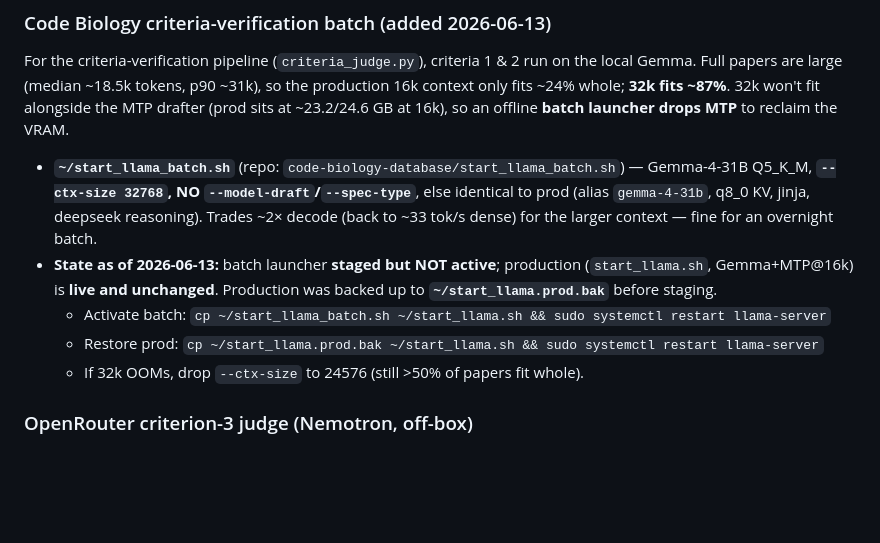
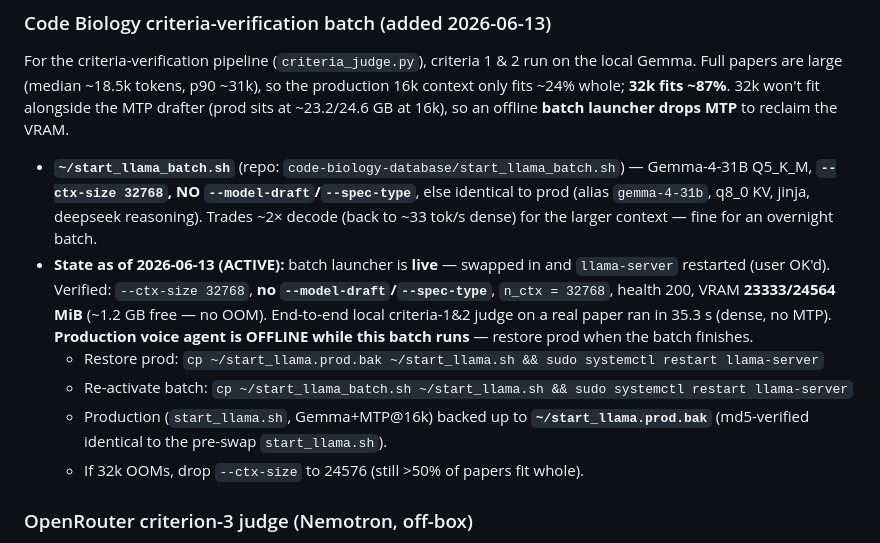
Before and after one commit to gjmulder/code-biology-database, a Markdown page: environment_notes.md, the part around the change. Rendered like a GitHub page; blank space fills up the shorter version.

Commit message:
Activate 32k batch launcher on asushimu; record live state
Swapped Gemma-4-31B to the 32k no-MTP batch launcher and restarted
llama-server (user-approved). Verified ctx 32768, VRAM 23333/24564 MiB
(no OOM), health 200, and a real local criteria-1&2 judge end-to-end
(35.3s). Production voice agent is offline for the batch; restore path
documented.

Co-Authored-By: Claude Opus 4.8 <noreply@anthropic.com>

```diff
--- a/environment_notes.md
+++ b/environment_notes.md
@@ -58,11 +58,16 @@ alongside the MTP drafter (prod sits at ~23.2/24.6 GB at 16k), so an offline
   else identical to prod (alias `gemma-4-31b`, q8_0 KV, jinja, deepseek reasoning).
   Trades ~2× decode (back to ~33 tok/s dense) for the larger context — fine for an
   overnight batch.
-- **State as of 2026-06-13:** batch launcher **staged but NOT active**; production
-  (`start_llama.sh`, Gemma+MTP@16k) is **live and unchanged**. Production was
-  backed up to **`~/start_llama.prod.bak`** before staging.
-  - Activate batch: `cp ~/start_llama_batch.sh ~/start_llama.sh && sudo systemctl restart llama-server`
+- **State as of 2026-06-13 (ACTIVE):** batch launcher is **live** — swapped in and
+  `llama-server` restarted (user OK'd). Verified: `--ctx-size 32768`, **no
+  `--model-draft`/`--spec-type`**, `n_ctx = 32768`, health 200, VRAM **23333/24564
+  MiB** (~1.2 GB free — no OOM). End-to-end local criteria-1&2 judge on a real paper
+  ran in 35.3 s (dense, no MTP). **Production voice agent is OFFLINE while this batch
+  runs** — restore prod when the batch finishes.
   - Restore prod:  `cp ~/start_llama.prod.bak ~/start_llama.sh && sudo systemctl restart llama-server`
+  - Re-activate batch: `cp ~/start_llama_batch.sh ~/start_llama.sh && sudo systemctl restart llama-server`
+  - Production (`start_llama.sh`, Gemma+MTP@16k) backed up to **`~/start_llama.prod.bak`**
+    (md5-verified identical to the pre-swap `start_llama.sh`).
   - If 32k OOMs, drop `--ctx-size` to 24576 (still >50% of papers fit whole).
 
 ### OpenRouter criterion-3 judge (Nemotron, off-box)
```
